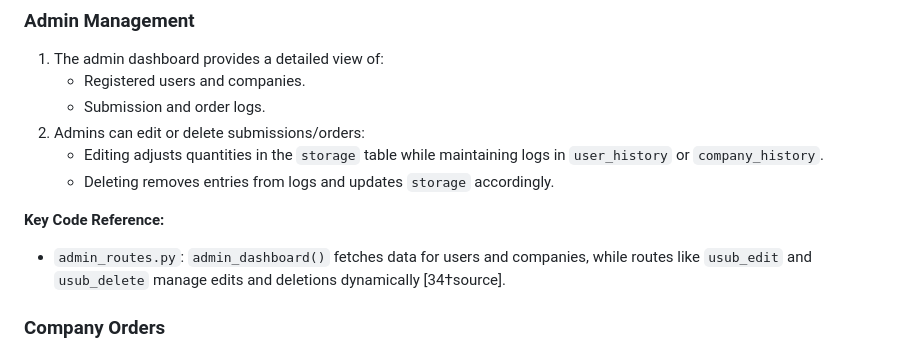
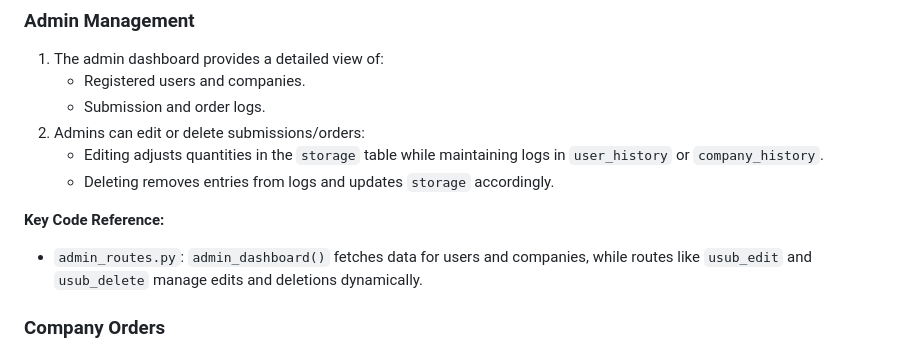
Before and after one commit to kausar2nd/testShunno, a Markdown page: readme.md, the part around one of its changes. GitHub-like rendering.

```diff
--- a/readme.md
+++ b/readme.md
@@ -110,7 +110,7 @@ AlterUSE
    - Deleting removes entries from logs and updates `storage` accordingly.
 
 **Key Code Reference:**
-- `admin_routes.py`: `admin_dashboard()` fetches data for users and companies, while routes like `usub_edit` and `usub_delete` manage edits and deletions dynamically [34†source].
+- `admin_routes.py`: `admin_dashboard()` fetches data for users and companies, while routes like `usub_edit` and `usub_delete` manage edits and deletions dynamically.
 
 ### Company Orders
 1. Companies log in and place orders for recycled materials.
```
Also changed, not shown: other parts of readme.md (+1 -2 lines).
